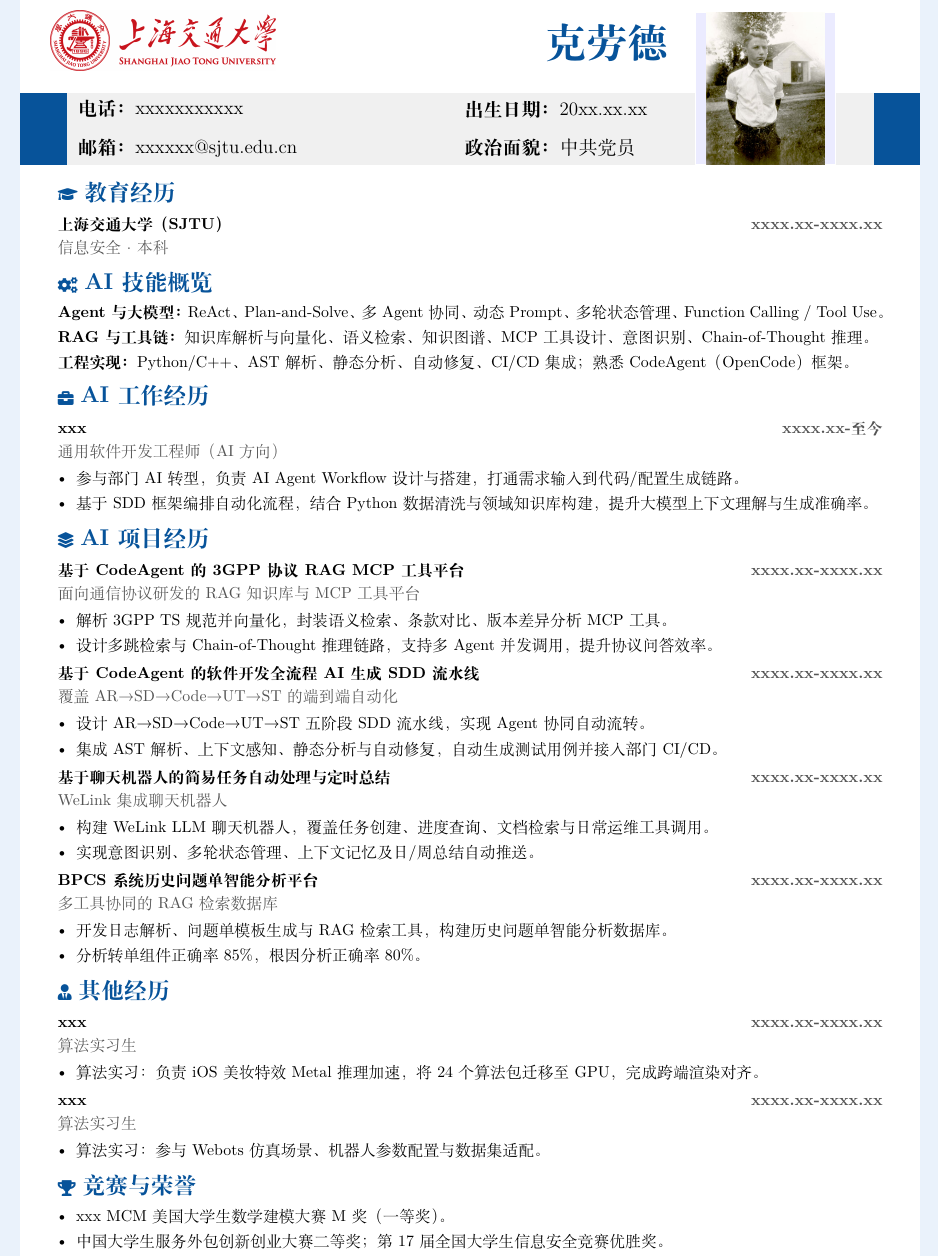
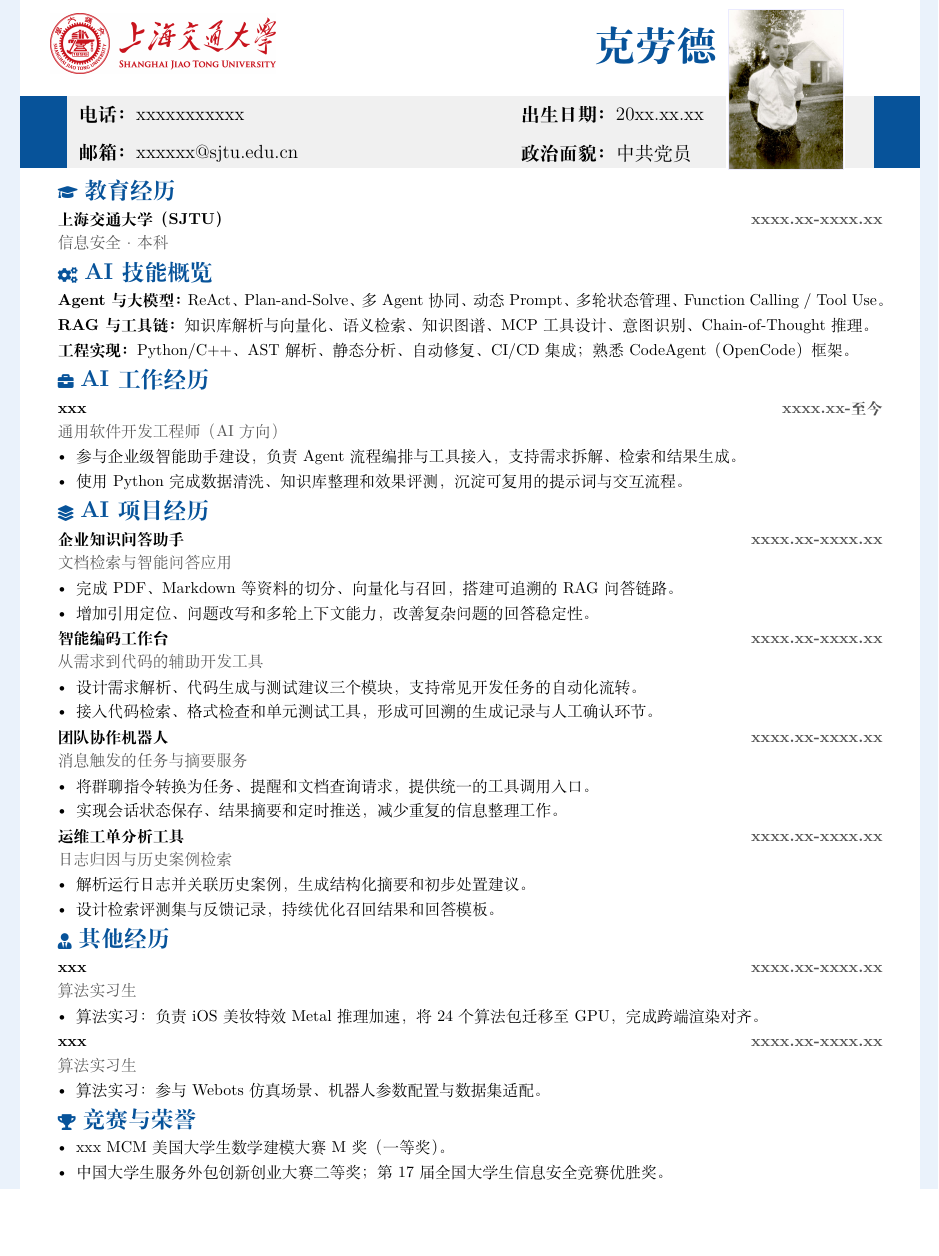
Before and after one commit to lixb123/-sjtu-latex-, a LaTeX CV (sjtu_resume_anonymous.tex): part of the page, cut so that both start at the same text, the shorter picture padded with empty space. Compiled offline with XeLaTeX.

Commit message:
refactor(resume): update anonymized format and content

```diff
--- a/sjtu_resume_anonymous.tex
+++ b/sjtu_resume_anonymous.tex
@@ -10,11 +10,11 @@
 \hypersetup{colorlinks=true,urlcolor=sjtuBlue}
 \setlength{\parindent}{0pt}
 \setlength{\parskip}{0pt}
-\setlist[itemize]{leftmargin=1.15em,itemsep=0.3pt,topsep=0.5pt,parsep=0pt}
+\setlist[itemize]{leftmargin=1.15em,itemsep=0pt,topsep=0pt,parsep=0pt}
 \newcommand{\secicon}[1]{\textcolor{sjtuBlue}{\raisebox{-0.10em}{\normalsize #1}}}
-\newcommand{\sectiontitleicon}[2]{\vspace{7pt}\noindent\secicon{#1}\hspace{0.42em}{\Large\bfseries\color{sjtuBlue}#2}\vspace{2pt}\par}
+\newcommand{\sectiontitleicon}[2]{\vspace{4pt}\noindent\secicon{#1}\hspace{0.42em}{\Large\bfseries\color{sjtuBlue}#2}\vspace{1pt}\par}
 \newcommand{\sectiontitle}[1]{\sectiontitleicon{\faList}{#1}}
-\newcommand{\entry}[3]{\vspace{1.5pt}\textbf{#1}\hfill\textbf{\color{grayText}#3}\\[-1pt]{\color{grayText}#2}\par\vspace{1pt}}
+\newcommand{\entry}[3]{\vspace{0.5pt}\textbf{#1}\hfill\textbf{\color{grayText}#3}\\[-1pt]{\color{grayText}#2}\par\vspace{0.5pt}}
 \newcommand{\skill}[2]{\textbf{#1}#2\par}
 \begin{document}
 \pagestyle{empty}
@@ -29,13 +29,13 @@
   \node[anchor=north west,inner sep=0pt] at ([xshift=1.18cm,yshift=-.92cm]current page.north west){\includegraphics[width=5.0cm]{sjtu_brand_cropped.png}};
   % Name is right-aligned immediately against the photo's upper-left edge.
   % Center the name vertically in the white band between the page border and gray bar.
-  \node[anchor=east,inner sep=0pt] at ([xshift=14.92cm,yshift=-1.64cm]current page.north west){{\fontsize{26}{28}\selectfont\bfseries\color{sjtuBlue}克劳德}};
+  \node[anchor=east,inner sep=0pt] at ([xshift=16cm,yshift=-1.64cm]current page.north west){{\fontsize{26}{28}\selectfont\bfseries\color{sjtuBlue}克劳德}};
   % Contact details fill the gray area to the left of the photo in two aligned columns.
-  \node[anchor=west,align=left,font=\fontsize{12}{18}\selectfont] at ([xshift=1.68cm,yshift=-3.55cm]current page.north west){\textbf{电话：}xxxxxxxxxxx\\[1pt]\textbf{邮箱：}xxxxxx@sjtu.edu.cn};
-  \node[anchor=west,align=left,font=\fontsize{12}{18}\selectfont] at ([xshift=10.25cm,yshift=-3.55cm]current page.north west){\textbf{出生日期：}20xx.xx.xx\\[1pt]\textbf{政治面貌：}中共党员};
-  \fill[blue!8] ([xshift=15.5cm,yshift=-.95cm]current page.north west) rectangle ([xshift=18.6cm,yshift=-4.35cm]current page.north west);
-  \draw[white,line width=1pt] ([xshift=15.5cm,yshift=-.95cm]current page.north west) rectangle ([xshift=18.6cm,yshift=-4.35cm]current page.north west);
-  \node[inner sep=0pt] at ([xshift=17.05cm,yshift=-2.65cm]current page.north west){\includegraphics[width=3.08cm,height=3.38cm,keepaspectratio]{claude_shannon.png}};
+  \node[anchor=west,align=left,font=\fontsize{12}{18}\selectfont] at ([xshift=1.7cm,yshift=-3.6cm]current page.north west){\textbf{电话：}xxxxxxxxxxx\\[1pt]\textbf{邮箱：}xxxxxx@sjtu.edu.cn};
+  \node[anchor=west,align=left,font=\fontsize{12}{18}\selectfont] at ([xshift=11.5cm,yshift=-3.6cm]current page.north west){\textbf{出生日期：}20xx.xx.xx\\[1pt]\textbf{政治面貌：}中共党员};
+  \fill[blue!8] ([xshift=16.2cm,yshift=-.8cm]current page.north west) rectangle ([xshift=18.8cm,yshift=-4.4cm]current page.north west);
+  \draw[white,line width=1pt] ([xshift=16.2cm,yshift=-.8cm]current page.north west) rectangle ([xshift=18.8cm,yshift=-4.4cm]current page.north west);
+  \node[inner sep=0pt] at ([xshift=17.5cm,yshift=-2.6cm]current page.north west){\includegraphics[width=2.5cm,height=3.5cm]{claude_shannon.png}};
 \end{tikzpicture}
 \vspace*{3.38cm}
 
@@ -50,30 +50,30 @@
 \sectiontitleicon{\faBriefcase}{AI 工作经历}
 \entry{xxx}{通用软件开发工程师（AI方向）}{xxxx.xx-至今}
 \begin{itemize}
-\item 参与部门 AI 转型，负责 AI Agent Workflow 设计与搭建，打通需求输入到代码/配置生成链路。
-\item 基于 SDD 框架编排自动化流程，结合 Python 数据清洗与领域知识库构建，提升大模型上下文理解与生成准确率。
+\item 参与企业级智能助手建设，负责 Agent 流程编排与工具接入，支持需求拆解、检索和结果生成。
+\item 使用 Python 完成数据清洗、知识库整理和效果评测，沉淀可复用的提示词与交互流程。
 \end{itemize}
 
 \sectiontitleicon{\faLayerGroup}{AI 项目经历}
-\entry{基于 CodeAgent 的 3GPP 协议 RAG MCP 工具平台}{面向通信协议研发的 RAG 知识库与 MCP 工具平台}{xxxx.xx-xxxx.xx}
+\entry{企业知识问答助手}{文档检索与智能问答应用}{xxxx.xx-xxxx.xx}
 \begin{itemize}
-\item 解析 3GPP TS 规范并向量化，封装语义检索、条款对比、版本差异分析 MCP 工具。
-\item 设计多跳检索与 Chain-of-Thought 推理链路，支持多 Agent 并发调用，提升协议问答效率。
+\item 完成 PDF、Markdown 等资料的切分、向量化与召回，搭建可追溯的 RAG 问答链路。
+\item 增加引用定位、问题改写和多轮上下文能力，改善复杂问题的回答稳定性。
 \end{itemize}
-\entry{基于 CodeAgent 的软件开发全流程 AI 生成 SDD 流水线}{覆盖 AR→SD→Code→UT→ST 的端到端自动化}{xxxx.xx-xxxx.xx}
+\entry{智能编码工作台}{从需求到代码的辅助开发工具}{xxxx.xx-xxxx.xx}
 \begin{itemize}
-\item 设计 AR→SD→Code→UT→ST 五阶段 SDD 流水线，实现 Agent 协同自动流转。
-\item 集成 AST 解析、上下文感知、静态分析与自动修复，自动生成测试用例并接入部门 CI/CD。
+\item 设计需求解析、代码生成与测试建议三个模块，支持常见开发任务的自动化流转。
+\item 接入代码检索、格式检查和单元测试工具，形成可回溯的生成记录与人工确认环节。
 \end{itemize}
-\entry{基于聊天机器人的简易任务自动处理与定时总结}{WeLink 集成聊天机器人}{xxxx.xx-xxxx.xx}
+\entry{团队协作机器人}{消息触发的任务与摘要服务}{xxxx.xx-xxxx.xx}
 \begin{itemize}
-\item 构建 WeLink LLM 聊天机器人，覆盖任务创建、进度查询、文档检索与日常运维工具调用。
-\item 实现意图识别、多轮状态管理、上下文记忆及日/周总结自动推送。
+\item 将群聊指令转换为任务、提醒和文档查询请求，提供统一的工具调用入口。
+\item 实现会话状态保存、结果摘要和定时推送，减少重复的信息整理工作。
 \end{itemize}
-\entry{BPCS 系统历史问题单智能分析平台}{多工具协同的 RAG 检索数据库}{xxxx.xx-xxxx.xx}
+\entry{运维工单分析工具}{日志归因与历史案例检索}{xxxx.xx-xxxx.xx}
 \begin{itemize}
-\item 开发日志解析、问题单模板生成与 RAG 检索工具，构建历史问题单智能分析数据库。
-\item 分析转单组件正确率 85\%，根因分析正确率 80\%。
+\item 解析运行日志并关联历史案例，生成结构化摘要和初步处置建议。
+\item 设计检索评测集与反馈记录，持续优化召回结果和回答模板。
 \end{itemize}
 
 \sectiontitleicon{\faUserTie}{其他经历}
```
